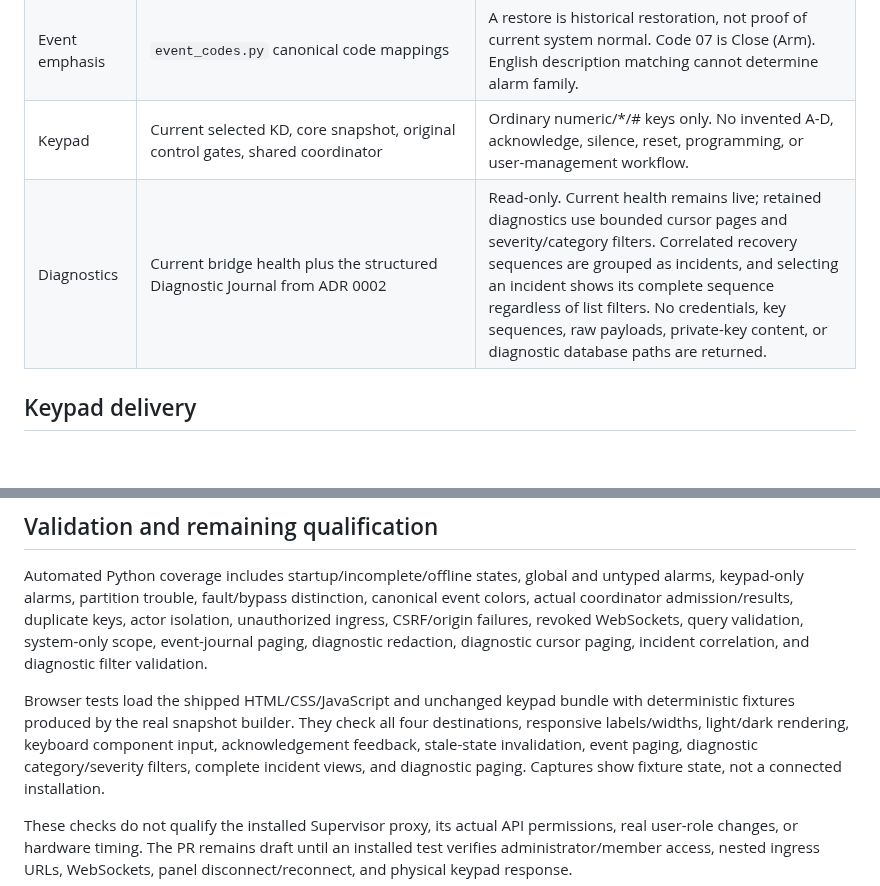
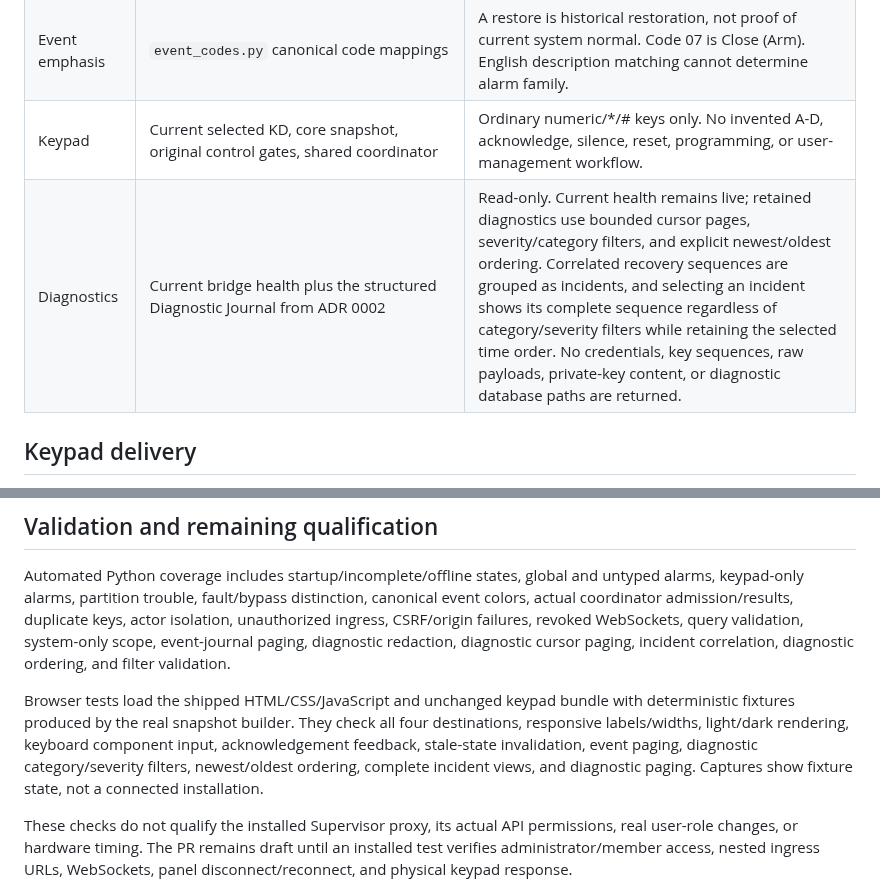
Before and after one commit to wtc-brycel/vistaturbo-hass, a Markdown page: docs/architecture/ingress-workflow-validation.md, 2 parts joined by grey strips. Rendered like a GitHub page; blank space fills up the shorter version.

Commit message:
Document diagnostic ordering semantics

```diff
--- a/docs/architecture/ingress-workflow-validation.md
+++ b/docs/architecture/ingress-workflow-validation.md
@@ -19,7 +19,7 @@ unchanged.
 | Event Journal | Retained SQLite `events`, never PIN-bearing `keypad_interactions` | Fifty-row cursor pages; applied filters remain fixed until Apply. System scope is distinct from all partitions. Database browsing remains available when the panel is offline. |
 | Event emphasis | `event_codes.py` canonical code mappings | A restore is historical restoration, not proof of current system normal. Code 07 is Close (Arm). English description matching cannot determine alarm family. |
 | Keypad | Current selected KD, core snapshot, original control gates, shared coordinator | Ordinary numeric/*/# keys only. No invented A-D, acknowledge, silence, reset, programming, or user-management workflow. |
-| Diagnostics | Current bridge health plus the structured Diagnostic Journal from ADR 0002 | Read-only. Current health remains live; retained diagnostics use bounded cursor pages and severity/category filters. Correlated recovery sequences are grouped as incidents, and selecting an incident shows its complete sequence regardless of list filters. No credentials, key sequences, raw payloads, private-key content, or diagnostic database paths are returned. |
+| Diagnostics | Current bridge health plus the structured Diagnostic Journal from ADR 0002 | Read-only. Current health remains live; retained diagnostics use bounded cursor pages, severity/category filters, and explicit newest/oldest ordering. Correlated recovery sequences are grouped as incidents, and selecting an incident shows its complete sequence regardless of category/severity filters while retaining the selected time order. No credentials, key sequences, raw payloads, private-key content, or diagnostic database paths are returned. |
 
 ## Keypad delivery
 
@@ -84,13 +84,13 @@ untyped alarms, keypad-only alarms, partition trouble, fault/bypass distinction,
 canonical event colors, actual coordinator admission/results, duplicate keys,
 actor isolation, unauthorized ingress, CSRF/origin failures, revoked WebSockets,
 query validation, system-only scope, event-journal paging, diagnostic redaction,
-diagnostic cursor paging, incident correlation, and diagnostic filter validation.
+diagnostic cursor paging, incident correlation, diagnostic ordering, and filter validation.
 
 Browser tests load the shipped HTML/CSS/JavaScript and unchanged keypad bundle
 with deterministic fixtures produced by the real snapshot builder. They check
 all four destinations, responsive labels/widths, light/dark rendering, keyboard
 component input, acknowledgement feedback, stale-state invalidation, event paging,
-diagnostic category/severity filters, complete incident views, and diagnostic paging.
+diagnostic category/severity filters, newest/oldest ordering, complete incident views, and diagnostic paging.
 Captures show fixture state, not a connected installation.
 
 These checks do not qualify the installed Supervisor proxy, its actual API
```
